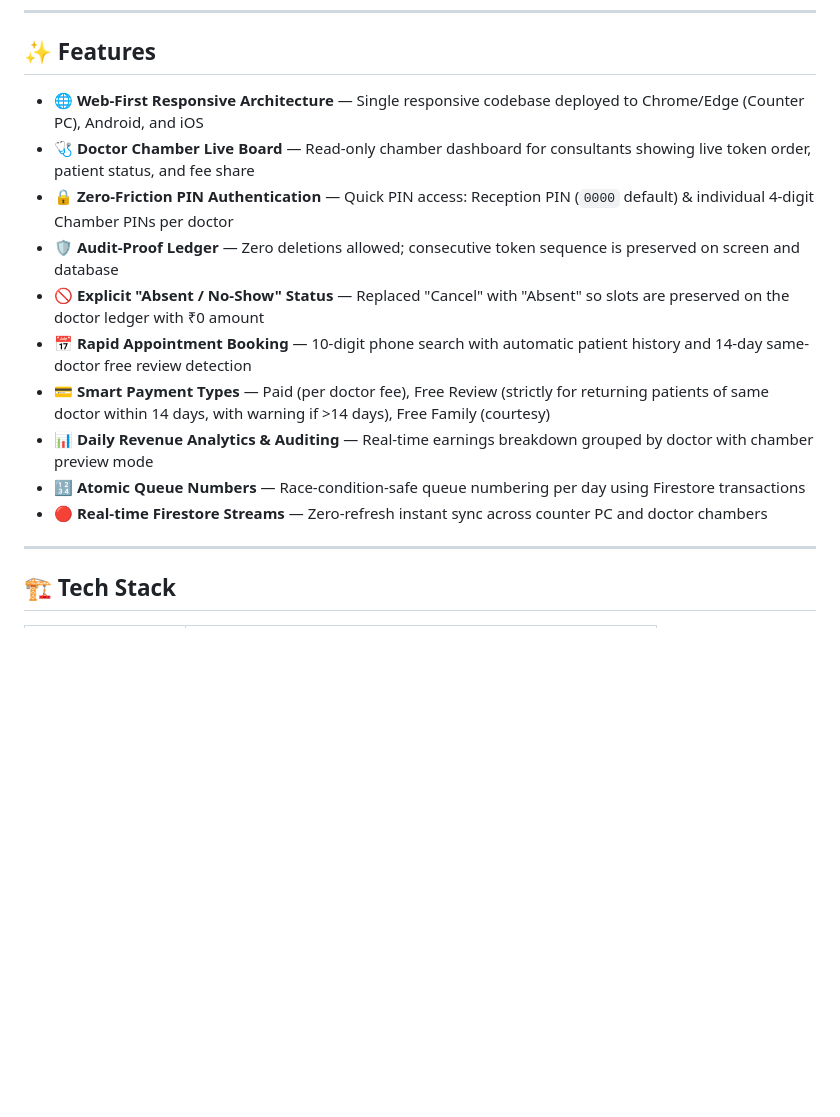
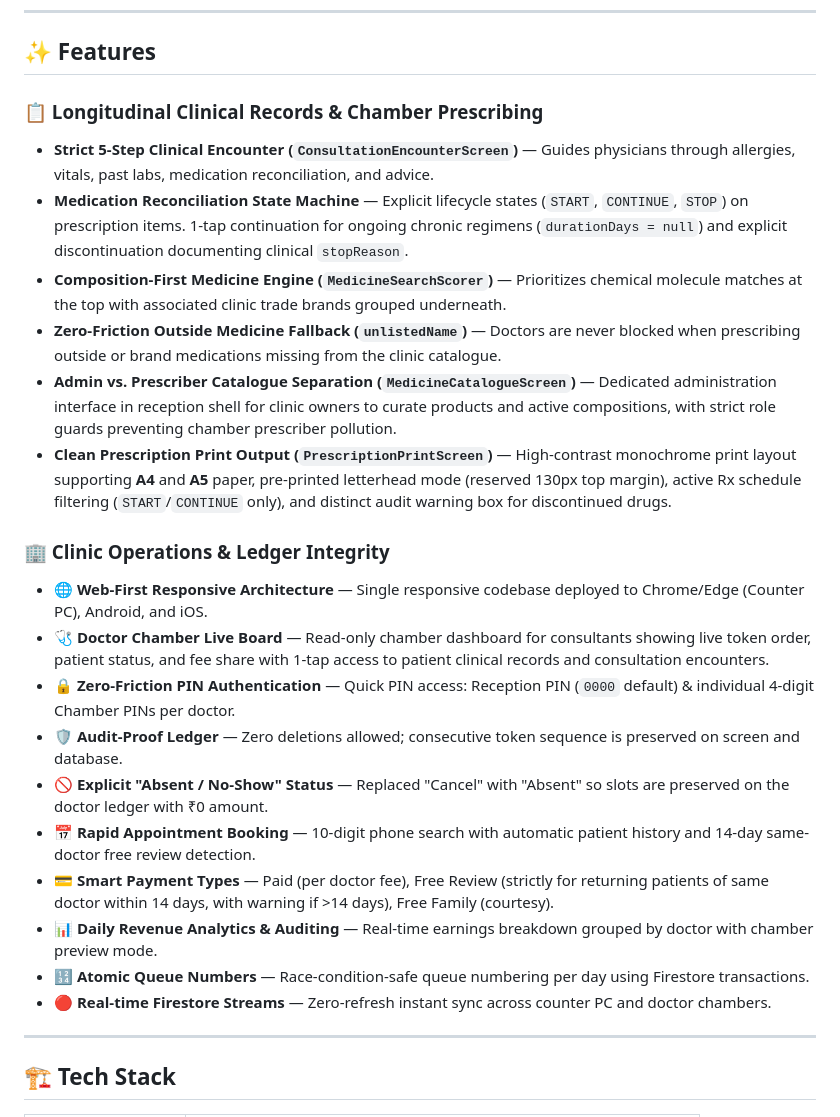
Before and after one commit to 0xCoderunknown/guwahatione-clinic-os, a Markdown page: README.md, the part around one of its changes. Rendered like a GitHub page; blank space fills up the shorter version.

```diff
--- a/README.md
+++ b/README.md
@@ -24,16 +46,25 @@ Visiting medical consultants often suspect clinic receptionists of cheating (*"I
 
 ## ✨ Features
 
-- 🌐 **Web-First Responsive Architecture** — Single responsive codebase deployed to Chrome/Edge (Counter PC), Android, and iOS
-- 🩺 **Doctor Chamber Live Board** — Read-only chamber dashboard for consultants showing live token order, patient status, and fee share
-- 🔒 **Zero-Friction PIN Authentication** — Quick PIN access: Reception PIN (`0000` default) & individual 4-digit Chamber PINs per doctor
-- 🛡️ **Audit-Proof Ledger** — Zero deletions allowed; consecutive token sequence is preserved on screen and database
-- 🚫 **Explicit "Absent / No-Show" Status** — Replaced "Cancel" with "Absent" so slots are preserved on the doctor ledger with ₹0 amount
-- 📅 **Rapid Appointment Booking** — 10-digit phone search with automatic patient history and 14-day same-doctor free review detection
-- 💳 **Smart Payment Types** — Paid (per doctor fee), Free Review (strictly for returning patients of same doctor within 14 days, with warning if >14 days), Free Family (courtesy)
-- 📊 **Daily Revenue Analytics & Auditing** — Real-time earnings breakdown grouped by doctor with chamber preview mode
-- 🔢 **Atomic Queue Numbers** — Race-condition-safe queue numbering per day using Firestore transactions
-- 🔴 **Real-time Firestore Streams** — Zero-refresh instant sync across counter PC and doctor chambers
+### 📋 Longitudinal Clinical Records & Chamber Prescribing
+- **Strict 5-Step Clinical Encounter (`ConsultationEncounterScreen`)** — Guides physicians through allergies, vitals, past labs, medication reconciliation, and advice.
+- **Medication Reconciliation State Machine** — Explicit lifecycle states (`START`, `CONTINUE`, `STOP`) on prescription items. 1-tap continuation for ongoing chronic regimens (`durationDays = null`) and explicit discontinuation documenting clinical `stopReason`.
+- **Composition-First Medicine Engine (`MedicineSearchScorer`)** — Prioritizes chemical molecule matches at the top with associated clinic trade brands grouped underneath.
+- **Zero-Friction Outside Medicine Fallback (`unlistedName`)** — Doctors are never blocked when prescribing outside or brand medications missing from the clinic catalogue.
+- **Admin vs. Prescriber Catalogue Separation (`MedicineCatalogueScreen`)** — Dedicated administration interface in reception shell for clinic owners to curate products and active compositions, with strict role guards preventing chamber prescriber pollution.
+- **Clean Prescription Print Output (`PrescriptionPrintScreen`)** — High-contrast monochrome print layout supporting **A4** and **A5** paper, pre-printed letterhead mode (reserved 130px top margin), active Rx schedule filtering (`START`/`CONTINUE` only), and distinct audit warning box for discontinued drugs.
+
+### 🏢 Clinic Operations & Ledger Integrity
+- **🌐 Web-First Responsive Architecture** — Single responsive codebase deployed to Chrome/Edge (Counter PC), Android, and iOS.
+- **🩺 Doctor Chamber Live Board** — Read-only chamber dashboard for consultants showing live token order, patient status, and fee share with 1-tap access to patient clinical records and consultation encounters.
+- **🔒 Zero-Friction PIN Authentication** — Quick PIN access: Reception PIN (`0000` default) & individual 4-digit Chamber PINs per doctor.
+- **🛡️ Audit-Proof Ledger** — Zero deletions allowed; consecutive token sequence is preserved on screen and database.
+- **🚫 Explicit "Absent / No-Show" Status** — Replaced "Cancel" with "Absent" so slots are preserved on the doctor ledger with ₹0 amount.
+- **📅 Rapid Appointment Booking** — 10-digit phone search with automatic patient history and 14-day same-doctor free review detection.
+- **💳 Smart Payment Types** — Paid (per doctor fee), Free Review (strictly for returning patients of same doctor within 14 days, with warning if >14 days), Free Family (courtesy).
+- **📊 Daily Revenue Analytics & Auditing** — Real-time earnings breakdown grouped by doctor with chamber preview mode.
+- **🔢 Atomic Queue Numbers** — Race-condition-safe queue numbering per day using Firestore transactions.
+- **🔴 Real-time Firestore Streams** — Zero-refresh instant sync across counter PC and doctor chambers.
 
 ---
 
```
Also changed, not shown: other parts of README.md (+88 -34 lines).
